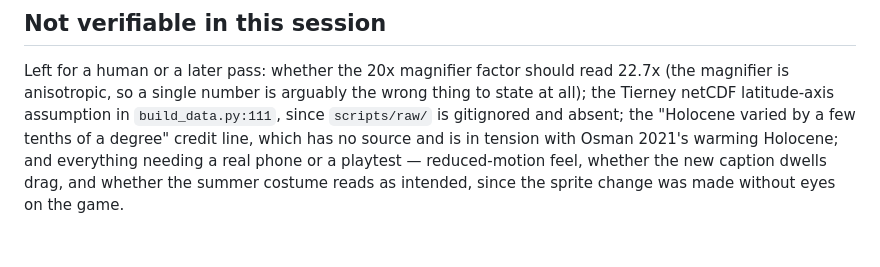
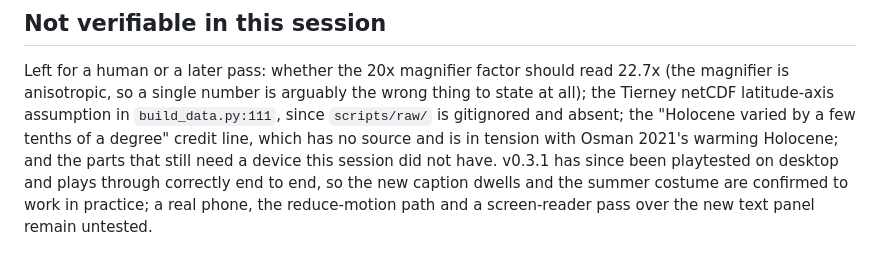
Before and after one commit to AlfieMcGlennon/Stripes_Platformer, a Markdown page: docs/REVIEW-v0.3.md, the part around the change. Drawn GitHub-style.

Commit message:
docs: record the desktop playtest in the review doc too
The companion half of the previous commit: REVIEW-v0.3.md still listed the
caption dwells and the summer costume as unverified.

Co-Authored-By: Claude Opus 5 (1M context) <noreply@anthropic.com>

```diff
--- a/docs/REVIEW-v0.3.md
+++ b/docs/REVIEW-v0.3.md
@@ -167,6 +167,8 @@ Left for a human or a later pass: whether the 20x magnifier factor should read 2
 magnifier is anisotropic, so a single number is arguably the wrong thing to state at all); the
 Tierney netCDF latitude-axis assumption in `build_data.py:111`, since `scripts/raw/` is
 gitignored and absent; the "Holocene varied by a few tenths of a degree" credit line, which has
-no source and is in tension with Osman 2021's warming Holocene; and everything needing a real
-phone or a playtest — reduced-motion feel, whether the new caption dwells drag, and whether the
-summer costume reads as intended, since the sprite change was made without eyes on the game.
+no source and is in tension with Osman 2021's warming Holocene; and the parts that still need a device this
+session did not have. v0.3.1 has since been playtested on desktop and plays through correctly
+end to end, so the new caption dwells and the summer costume are confirmed to work in
+practice; a real phone, the reduce-motion path and a screen-reader pass over the new text
+panel remain untested.
```
